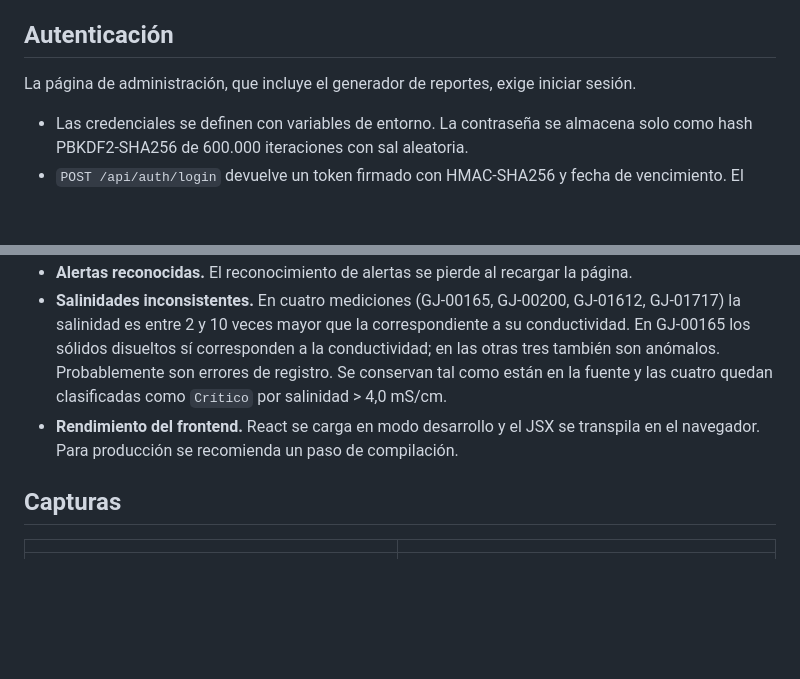
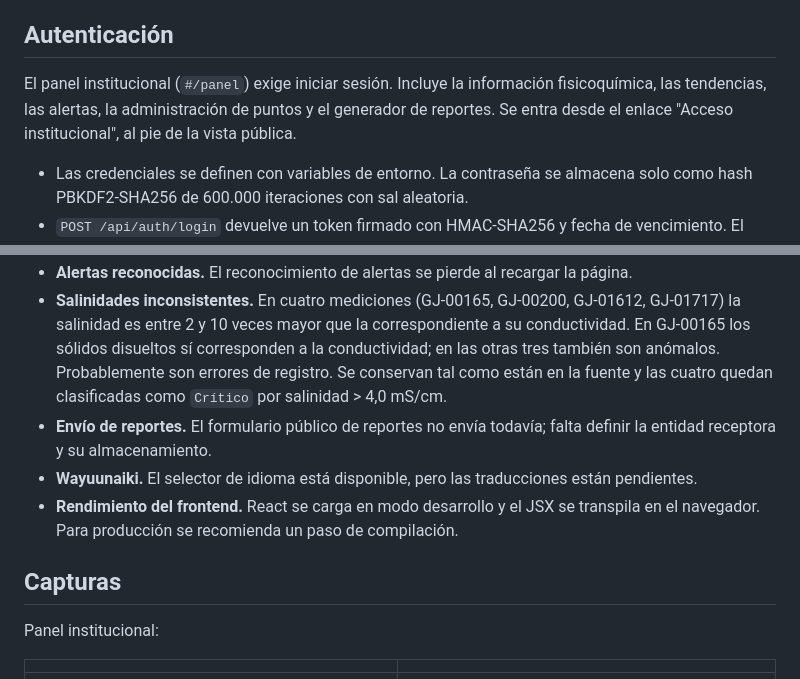
Before and after one commit to bfailach/Guajiragua, a Markdown page: README.md, 2 parts joined by grey strips. GitHub-like rendering; blank space fills up the shorter version.

```diff
--- a/README.md
+++ b/README.md
@@ -249,7 +285,7 @@ Los endpoints de consulta son públicos y de solo lectura.
 
 ## Autenticación
 
-La página de administración, que incluye el generador de reportes, exige iniciar sesión.
+El panel institucional (`#/panel`) exige iniciar sesión. Incluye la información fisicoquímica, las tendencias, las alertas, la administración de puntos y el generador de reportes. Se entra desde el enlace "Acceso institucional", al pie de la vista pública.
 
 - Las credenciales se definen con variables de entorno. La contraseña se almacena solo como hash PBKDF2-SHA256 de 600.000 iteraciones con sal aleatoria.
 - `POST /api/auth/login` devuelve un token firmado con HMAC-SHA256 y fecha de vencimiento. El cliente lo envía en la cabecera `Authorization: Bearer`.
@@ -273,9 +309,13 @@ def crear_medicion(...):
 - **Reportes programados.** La programación y el envío por correo de reportes no están implementados. La generación inmediata en PDF, CSV y XLSX sí funciona.
 - **Alertas reconocidas.** El reconocimiento de alertas se pierde al recargar la página.
 - **Salinidades inconsistentes.** En cuatro mediciones (GJ-00165, GJ-00200, GJ-01612, GJ-01717) la salinidad es entre 2 y 10 veces mayor que la correspondiente a su conductividad. En GJ-00165 los sólidos disueltos sí corresponden a la conductividad; en las otras tres también son anómalos. Probablemente son errores de registro. Se conservan tal como están en la fuente y las cuatro quedan clasificadas como `Crítico` por salinidad > 4,0 mS/cm.
+- **Envío de reportes.** El formulario público de reportes no envía todavía; falta definir la entidad receptora y su almacenamiento.
+- **Wayuunaiki.** El selector de idioma está disponible, pero las traducciones están pendientes.
 - **Rendimiento del frontend.** React se carga en modo desarrollo y el JSX se transpila en el navegador. Para producción se recomienda un paso de compilación.
 
 ## Capturas
+
+Panel institucional:
 
 | | |
 |---|---|
```
Also changed, not shown: other parts of README.md (+51 -15 lines), docs/capturas/publico-01-inicio.jpg (added), docs/capturas/publico-02-municipio.jpg (added), docs/capturas/publico-03-fuente.jpg (added), docs/capturas/publico-04-recomendaciones.jpg (added), 6 other files.
